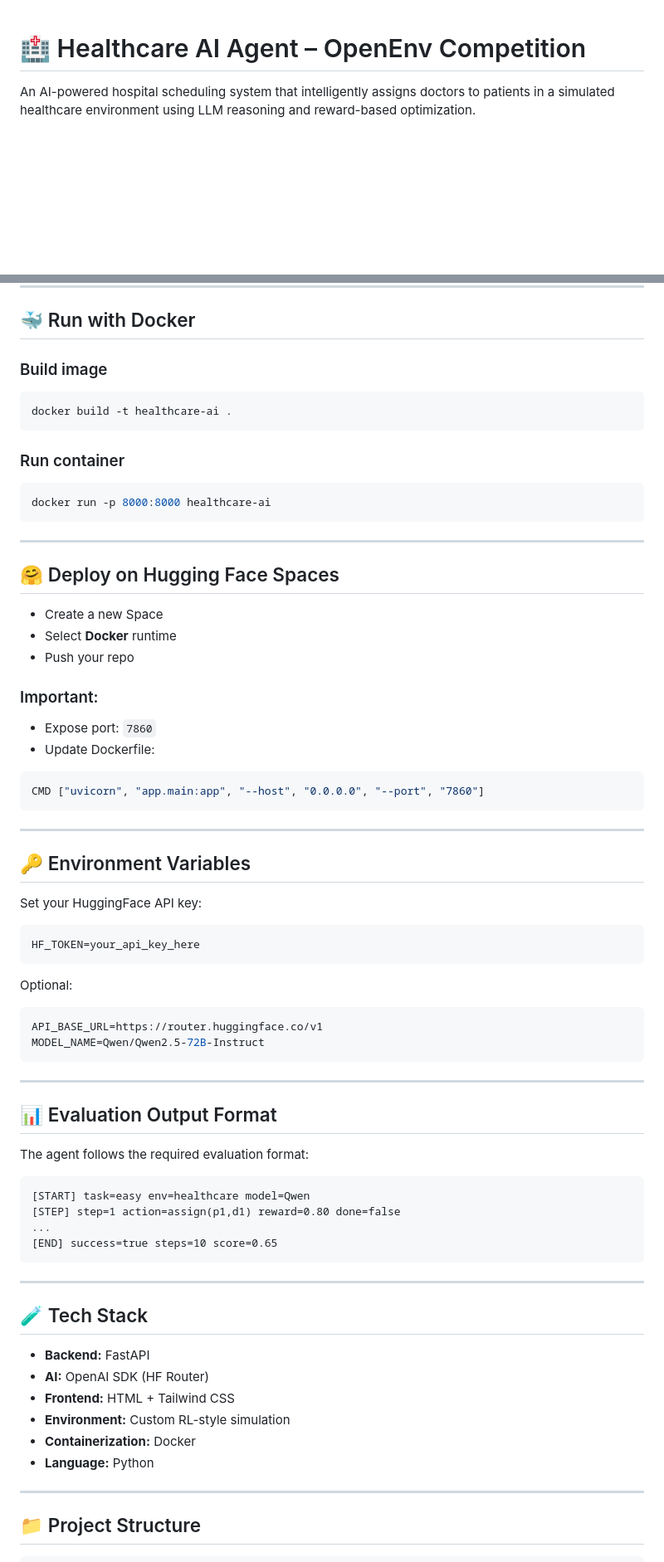
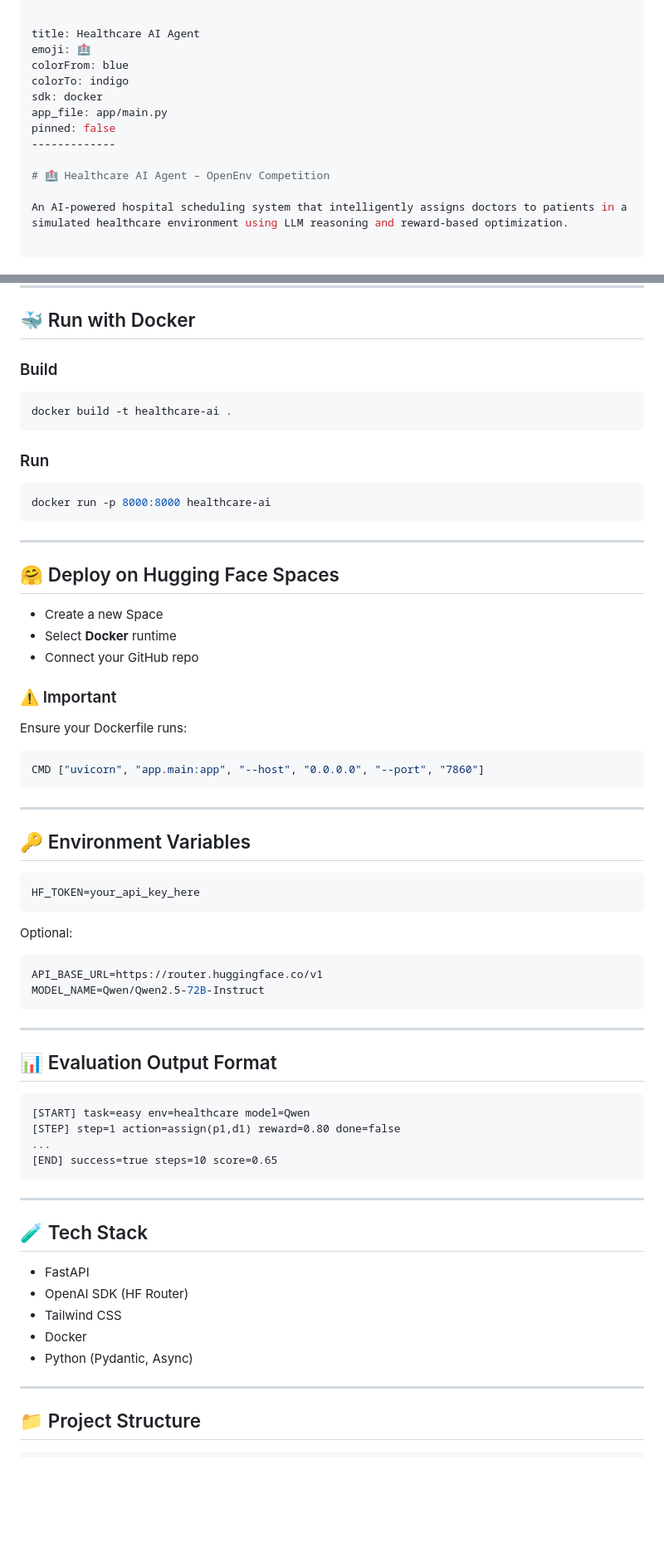
Before and after one commit to dev-prashant-kumar/healthcare-openenv, a Markdown page: README.md, 2 parts joined by grey strips. Shown at 83% size. Drawn GitHub-style; blank space fills up the shorter version.

````diff
--- a/README.md
+++ b/README.md
@@ -1,3 +1,14 @@
+---
+
+title: Healthcare AI Agent
+emoji: 🏥
+colorFrom: blue
+colorTo: indigo
+sdk: docker
+app_file: app/main.py
+pinned: false
+-------------
+
 # 🏥 Healthcare AI Agent – OpenEnv Competition
 
 An AI-powered hospital scheduling system that intelligently assigns doctors to patients in a simulated healthcare environment using LLM reasoning and reward-based optimization.
@@ -135,13 +137,13 @@ Open:
 
 ## 🐳 Run with Docker
 
-### Build image
+### Build
 
 ```bash
 docker build -t healthcare-ai .
 ```
 
-### Run container
+### Run
 
 ```bash
 docker run -p 8000:8000 healthcare-ai
@@ -153,12 +155,11 @@ docker run -p 8000:8000 healthcare-ai
 
 * Create a new Space
 * Select **Docker** runtime
-* Push your repo
+* Connect your GitHub repo
 
-### Important:
+### ⚠️ Important
 
-* Expose port: `7860`
-* Update Dockerfile:
+Ensure your Dockerfile runs:
 
 ```dockerfile
 CMD ["uvicorn", "app.main:app", "--host", "0.0.0.0", "--port", "7860"]
@@ -167,8 +168,6 @@ CMD ["uvicorn", "app.main:app", "--host", "0.0.0.0", "--port", "7860"]
 ---
 
 ## 🔑 Environment Variables
-
-Set your HuggingFace API key:
 
 ```bash
 HF_TOKEN=your_api_key_here
@@ -185,8 +184,6 @@ MODEL_NAME=Qwen/Qwen2.5-72B-Instruct
 
 ## 📊 Evaluation Output Format
 
-The agent follows the required evaluation format:
-
 ```
 [START] task=easy env=healthcare model=Qwen
 [STEP] step=1 action=assign(p1,d1) reward=0.80 done=false
@@ -198,12 +195,11 @@ The agent follows the required evaluation format:
 
 ## 🧪 Tech Stack
 
-* **Backend:** FastAPI
-* **AI:** OpenAI SDK (HF Router)
-* **Frontend:** HTML + Tailwind CSS
-* **Environment:** Custom RL-style simulation
-* **Containerization:** Docker
-* **Language:** Python
+* FastAPI
+* OpenAI SDK (HF Router)
+* Tailwind CSS
+* Docker
+* Python (Pydantic, Async)
 
 ---
 
````
Also changed, not shown: other parts of README.md (+14 -29 lines).
